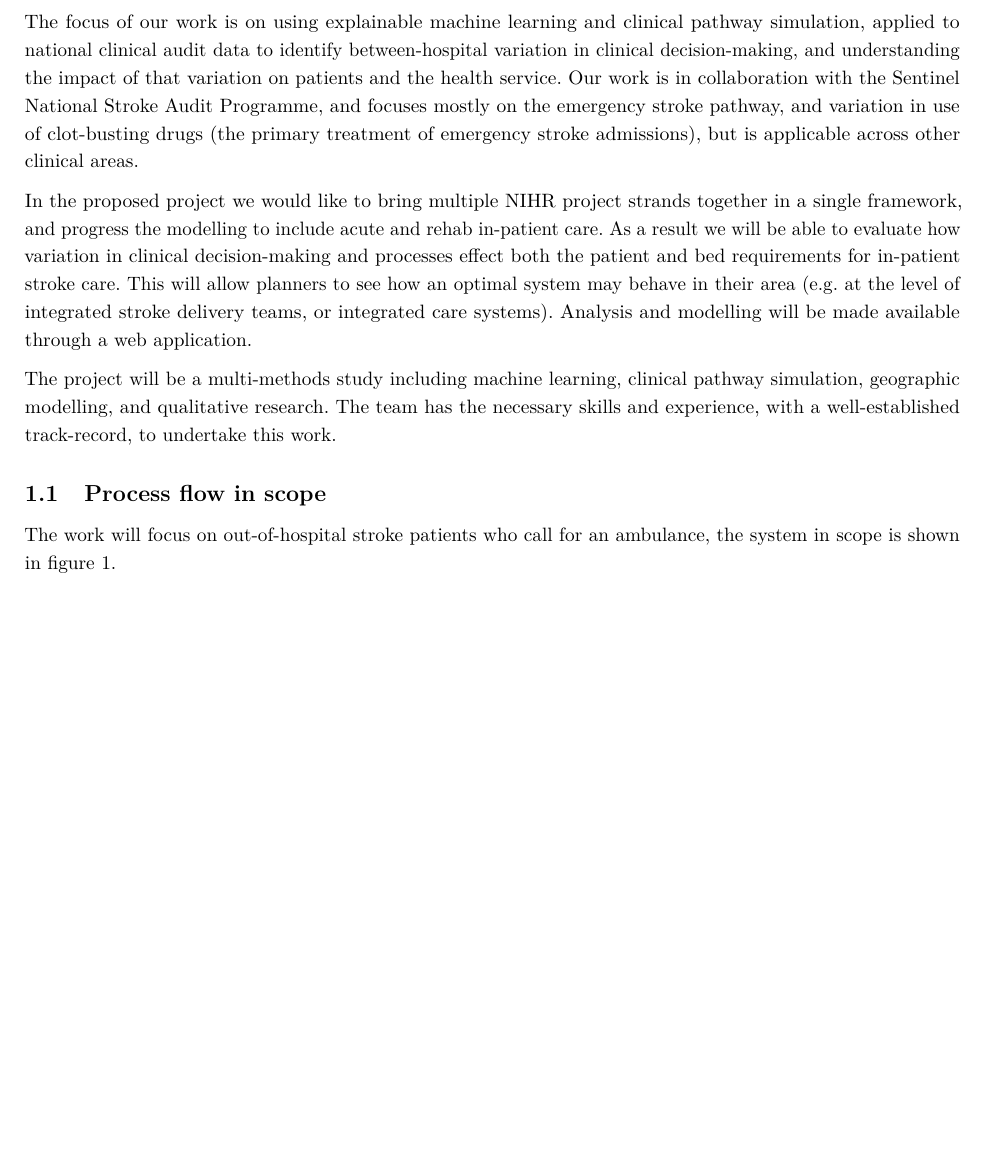
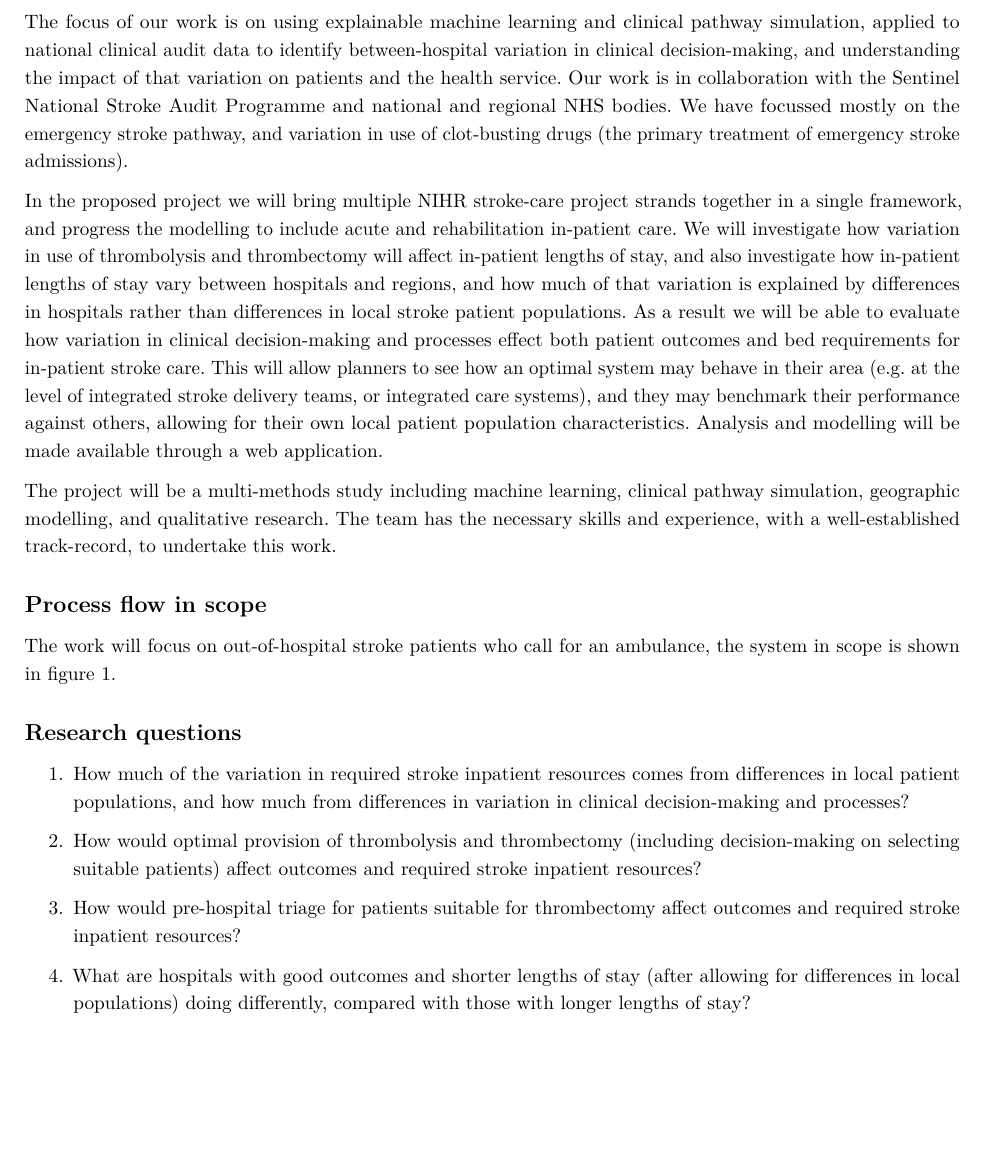
Before and after one commit to MichaelAllen1966/BID-stroke-flow-2023, a LaTeX document (main.tex, which reads sections/2_summary.tex): part of page 1 of 2, cut so that both start at the same text, the shorter picture padded with empty space. Compiled offline with pdfLaTeX.

Commit message:
Updates from Overleaf

```diff
--- a/sections/2_summary.tex
+++ b/sections/2_summary.tex
@@ -2,11 +2,11 @@
 
-The focus of our work is on using explainable machine learning and clinical pathway simulation, applied to national clinical audit data to identify between-hospital variation in clinical decision-making, and understanding the impact of that variation on patients and the health service. Our work is in collaboration with the Sentinel National Stroke Audit Programme, and focuses mostly on the emergency stroke pathway, and variation in use of clot-busting drugs (the primary treatment of emergency stroke admissions), but is applicable across other clinical areas.
+The focus of our work is on using explainable machine learning and clinical pathway simulation, applied to national clinical audit data to identify between-hospital variation in clinical decision-making, and understanding the impact of that variation on patients and the health service. Our work is in collaboration with the Sentinel National Stroke Audit Programme and national and regional NHS bodies. We have focussed mostly on the emergency stroke pathway, and variation in use of clot-busting drugs (the primary treatment of emergency stroke admissions).
 
-In the proposed project we would like to bring multiple NIHR project strands together in a single framework, and progress the modelling to include acute and rehab in-patient care. As a result we will be able to evaluate how variation in clinical decision-making and processes effect both the patient and bed requirements for in-patient stroke care. This will allow planners to see how an optimal system may behave in their area (e.g. at the level of integrated stroke delivery teams, or integrated care systems). Analysis and modelling will be made available through a web application.
+In the proposed project we will bring multiple NIHR stroke-care project strands together in a single framework, and progress the modelling to include acute and rehabilitation in-patient care. We will investigate how variation in use of thrombolysis and thrombectomy will affect in-patient lengths of stay, and also investigate how in-patient lengths of stay vary between hospitals and regions, and how much of that variation is explained by differences in hospitals rather than differences in local stroke patient populations. As a result we will be able to evaluate how variation in clinical decision-making and processes effect both patient outcomes and bed requirements for in-patient stroke care. This will allow planners to see how an optimal system may behave in their area (e.g. at the level of integrated stroke delivery teams, or integrated care systems), and they may benchmark their performance against others, allowing for their own local patient population characteristics. Analysis and modelling will be made available through a web application.
 
 The project will be a multi-methods study including machine learning, clinical pathway simulation, geographic modelling, and qualitative research. The team has the necessary skills and experience, with a well-established track-record, to undertake this work.
 
-\subsection{Process flow in scope}
+\subsection*{Process flow in scope}
 
 The work will focus on out-of-hospital stroke patients who call for an ambulance, the system in scope is shown in figure \ref{fig:flow}.
 
@@ -18,3 +18,4 @@ The work will focus on out-of-hospital stroke patients who call for an ambulance
 \end{figure}
 
 
+\subsection*{Research questions}
@@ -22 +22,7 @@ The work will focus on out-of-hospital stroke patients who call for an ambulance
 
+\begin{enumerate}
+    \item How much of the variation in required stroke inpatient resources comes from differences in local patient populations, and how much from differences in variation in clinical decision-making and processes?
+    \item How would optimal provision of thrombolysis and thrombectomy (including decision-making on selecting suitable patients) affect outcomes and required stroke inpatient resources?
+    \item How would pre-hospital triage for patients suitable for thrombectomy affect outcomes and required stroke inpatient resources?
+    \item What are hospitals with good outcomes and shorter lengths of stay (after allowing for differences in local populations) doing differently, compared with those with longer lengths of stay?
+\end{enumerate}
```
Also changed, not shown: main.tex (+1 -1 lines), sections/3_bid_info.tex (+6 -11 lines), sections/2_summary.tex (13 more changed lines).
